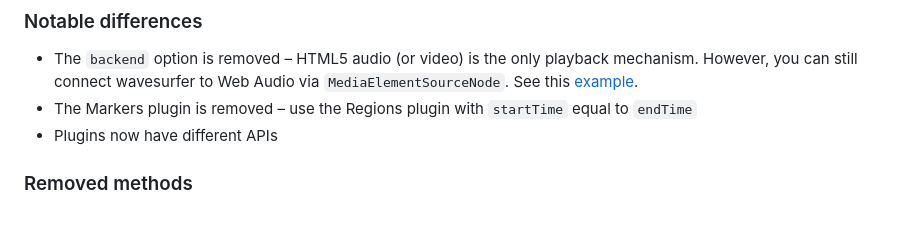
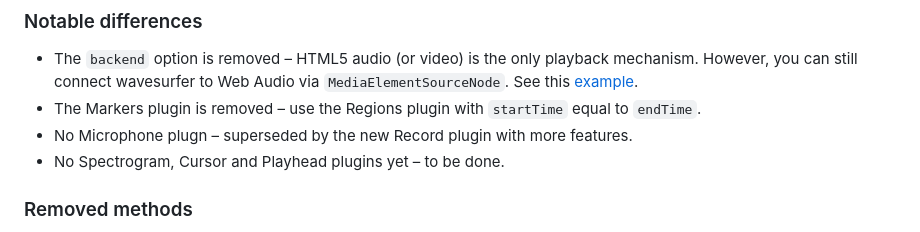
Before and after one commit to brollin/wavesurfer.ts, a Markdown page: README.md, the part around the change. GitHub-like rendering.

```diff
--- a/README.md
+++ b/README.md
@@ -40,8 +40,9 @@ Most options, events, and methods are similar to those in previous versions.
 
 ### Notable differences
  * The `backend` option is removed – HTML5 audio (or video) is the only playback mechanism. However, you can still connect wavesurfer to Web Audio via `MediaElementSourceNode`. See this [example](https://wavesurfer-ts.pages.dev/tutorial/#/examples/webaudio.js).
- * The Markers plugin is removed – use the Regions plugin with `startTime` equal to `endTime`
- * Plugins now have different APIs
+ * The Markers plugin is removed – use the Regions plugin with `startTime` equal to `endTime`.
+ * No Microphone plugn – superseded by the new Record plugin with more features.
+ * No Spectrogram, Cursor and Playhead plugins yet – to be done.
 
 ### Removed methods
  * `getFilters`, `setFilter` – as there's no Web Audio "backend"
```
